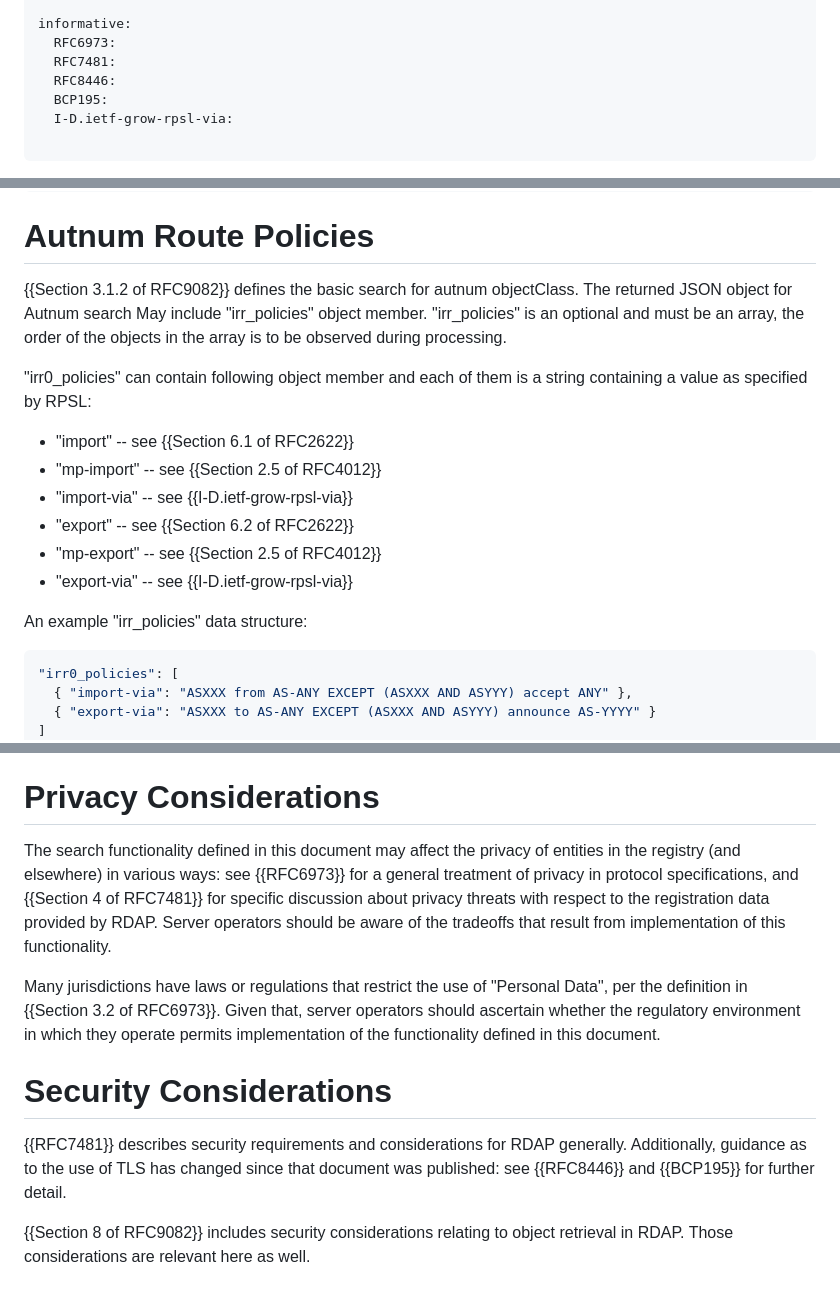
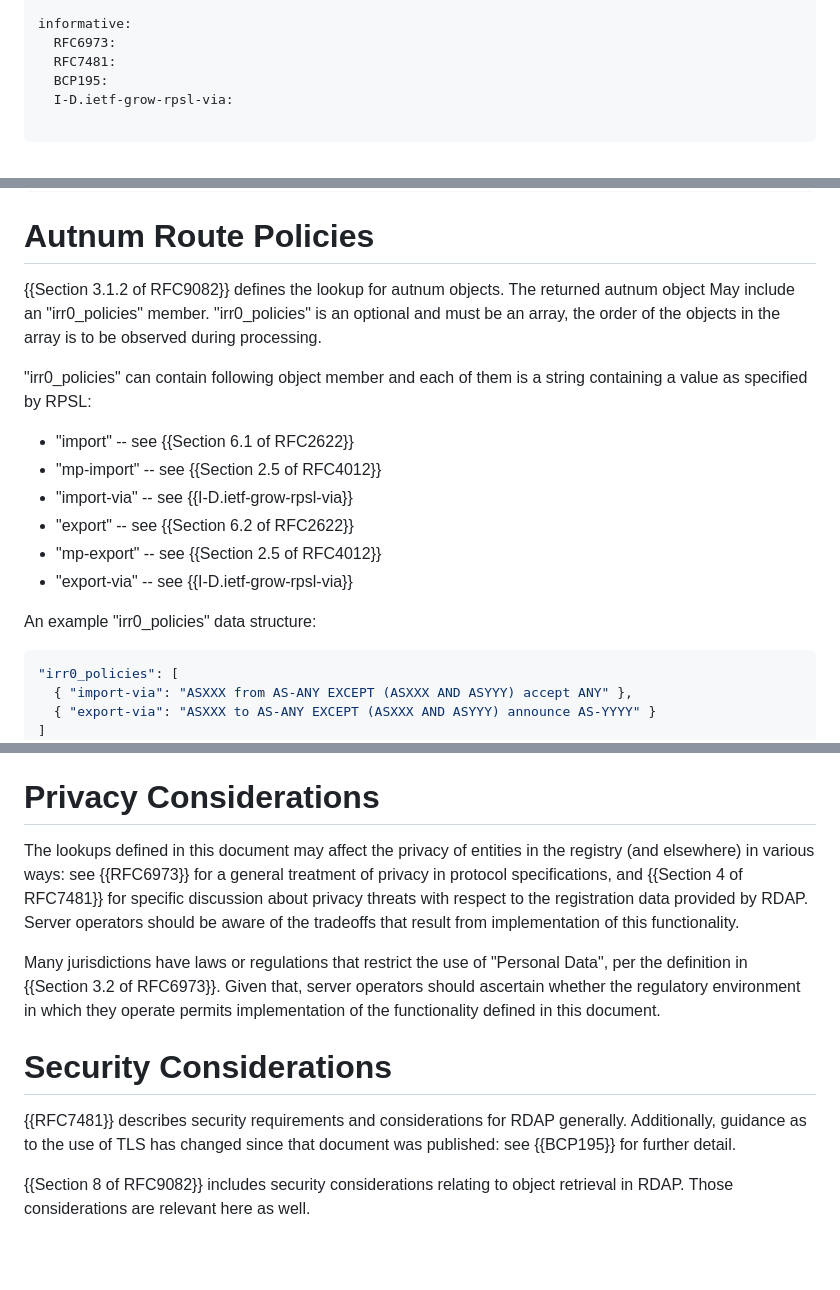
Before and after one commit to maggarwal13/rdap-irr-support, a Markdown page: draft-rdap-irr-extension.md, 3 parts joined by grey strips. Rendered like a GitHub page; blank space fills up the shorter version.

Commit message:
Fix lookup wording, drop country, cite only BCP 195 for TLS
The draft only defines lookups, not searches. RFC 8446 is obsoleted,
and BCP 195 is the maintained guidance on TLS. Also uses irr0_policies
consistently.

Dropping country as discussed prior in #1

```diff
--- a/draft-rdap-irr-extension.md
+++ b/draft-rdap-irr-extension.md
@@ -53,7 +53,6 @@ normative:
 informative:
   RFC6973:
   RFC7481:
-  RFC8446:
   BCP195:
   I-D.ietf-grow-rpsl-via:
 
@@ -519,9 +517,9 @@ The following is an example of filterSet that might be served by an RIR.
 
 # Autnum Route Policies
 
-{{Section 3.1.2 of RFC9082}} defines the basic search for autnum objectClass.
-The returned JSON object for Autnum search May include "irr_policies" object member.
-"irr_policies" is an optional and must be an array, the order of the objects in the array is to be observed during processing.
+{{Section 3.1.2 of RFC9082}} defines the lookup for autnum objects.
+The returned autnum object May include an "irr0_policies" member.
+"irr0_policies" is an optional and must be an array, the order of the objects in the array is to be observed during processing.
 
 "irr0_policies" can contain following object member and each of them is a string containing a value as specified by RPSL:
 
@@ -532,7 +530,7 @@ The returned JSON object for Autnum search May include "irr_policies" object mem
 * "mp-export" -- see {{Section 2.5 of RFC4012}}
 * "export-via" -- see {{I-D.ietf-grow-rpsl-via}}
 
-An example "irr_policies" data structure:
+An example "irr0_policies" data structure:
 
 ~~~ json
 "irr0_policies": [
@@ -551,7 +549,7 @@ TODO Discussions
 
 # Privacy Considerations
 
-The search functionality defined in this document may affect the privacy of entities in the registry (and elsewhere) in various ways: see {{RFC6973}} for a general treatment of privacy in protocol specifications, and {{Section 4 of RFC7481}} for specific discussion about privacy threats with respect to the registration data provided by RDAP.
+The lookups defined in this document may affect the privacy of entities in the registry (and elsewhere) in various ways: see {{RFC6973}} for a general treatment of privacy in protocol specifications, and {{Section 4 of RFC7481}} for specific discussion about privacy threats with respect to the registration data provided by RDAP.
 Server operators should be aware of the tradeoffs that result from implementation of this functionality.
 
 Many jurisdictions have laws or regulations that restrict the use of "Personal Data", per the definition in {{Section 3.2 of RFC6973}}.
@@ -560,7 +558,7 @@ Given that, server operators should ascertain whether the regulatory environment
 # Security Considerations
 
 {{RFC7481}} describes security requirements and considerations for RDAP generally.
-Additionally, guidance as to the use of TLS has changed since that document was published: see {{RFC8446}} and {{BCP195}} for further detail.
+Additionally, guidance as to the use of TLS has changed since that document was published: see {{BCP195}} for further detail.
 
 {{Section 8 of RFC9082}} includes security considerations relating to object retrieval in RDAP.
 Those considerations are relevant here as well.
```
Also changed, not shown: other parts of draft-rdap-irr-extension.md (+0 -1 lines).
